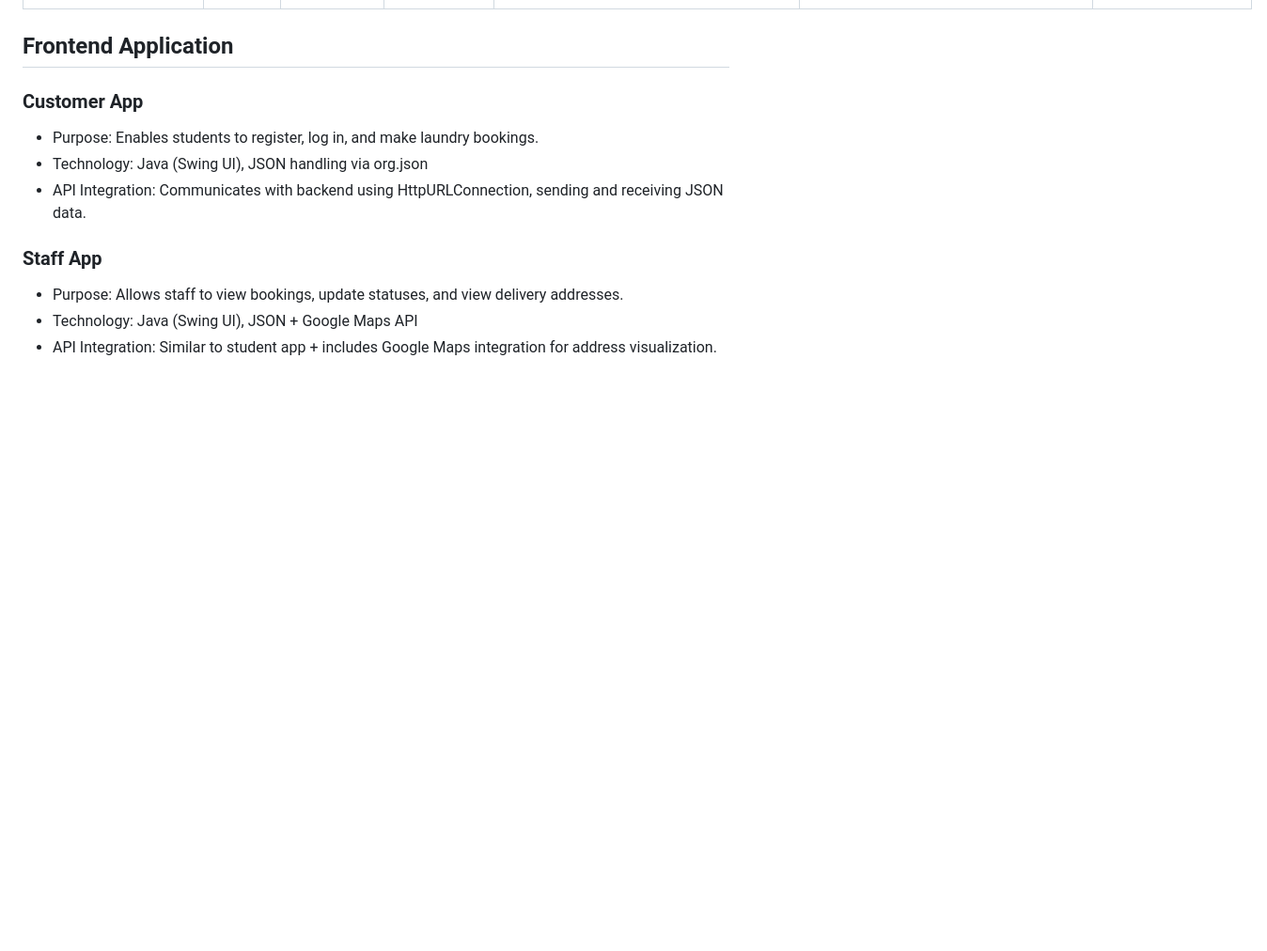
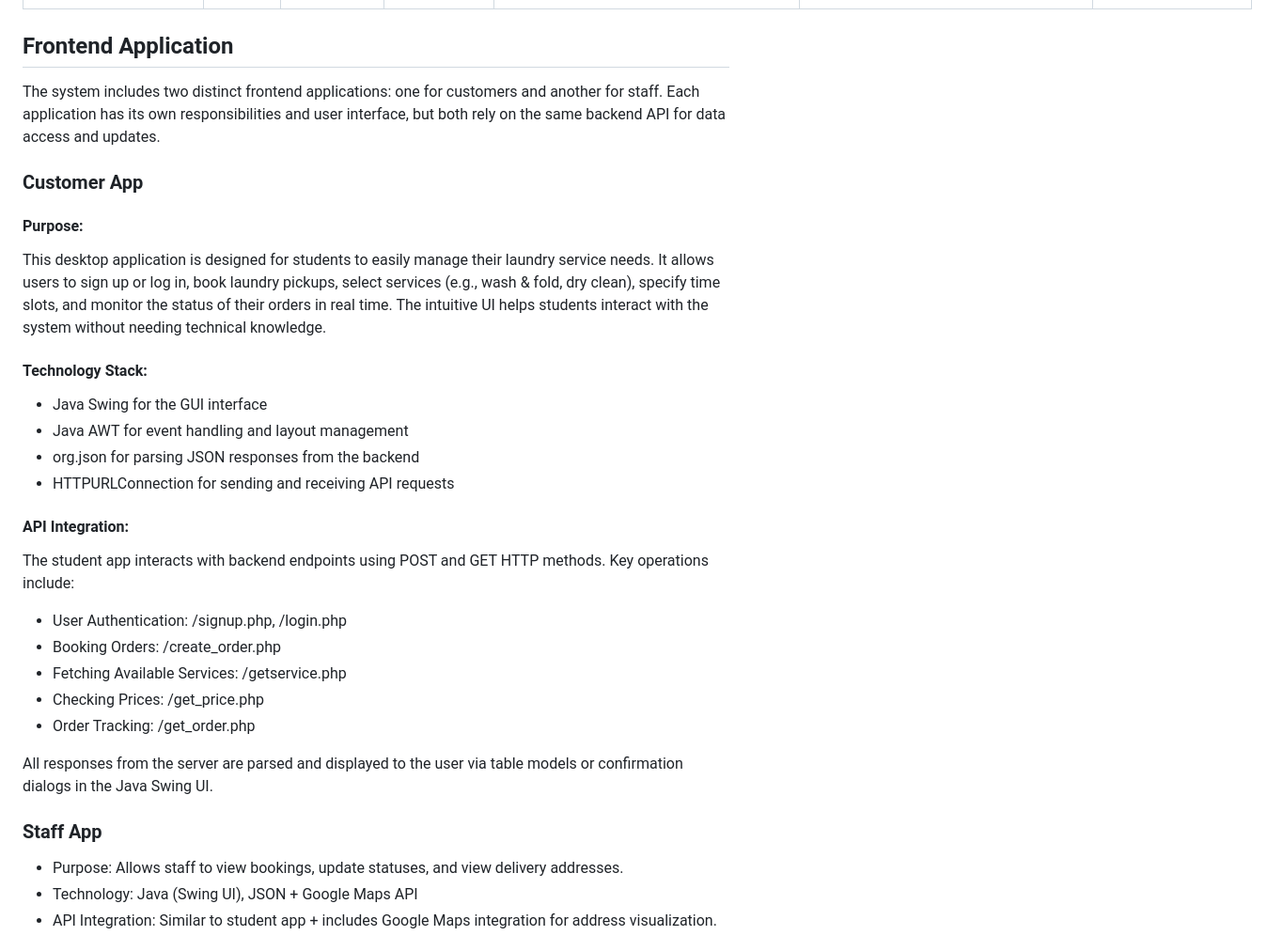
Before and after one commit to hnnrina/laundry-system-project, a Markdown page: README.md, the part around the change. Shown at 94% size. Drawn GitHub-style; blank space fills up the shorter version.

```diff
--- a/README.md
+++ b/README.md
@@ -82,10 +82,25 @@ B -->|Address Lookup| D
 | `/update_status.php`   | `PUT` (via JSON POST) | Update laundry order status                    | JSON: `id`, `status`                                                         | `{"success":true}`                                                           | `{"success":false,"message":"Missing data"}`              | No auth on who updates                      |
 
 ## Frontend Application
+The system includes two distinct frontend applications: one for customers and another for staff. Each application has its own responsibilities and user interface, but both rely on the same backend API for data access and updates.
+
 ### Customer App
-* Purpose: Enables students to register, log in, and make laundry bookings.
-* Technology: Java (Swing UI), JSON handling via org.json
-* API Integration: Communicates with backend using HttpURLConnection, sending and receiving JSON data.
+#### Purpose:
+This desktop application is designed for students to easily manage their laundry service needs. It allows users to sign up or log in, book laundry pickups, select services (e.g., wash & fold, dry clean), specify time slots, and monitor the status of their orders in real time. The intuitive UI helps students interact with the system without needing technical knowledge.
+#### Technology Stack:
+* Java Swing for the GUI interface
+* Java AWT for event handling and layout management
+* org.json for parsing JSON responses from the backend
+* HTTPURLConnection for sending and receiving API requests
+#### API Integration:
+The student app interacts with backend endpoints using POST and GET HTTP methods. Key operations include:
+* User Authentication: /signup.php, /login.php
+* Booking Orders: /create_order.php
+* Fetching Available Services: /getservice.php
+* Checking Prices: /get_price.php
+* Order Tracking: /get_order.php
+
+All responses from the server are parsed and displayed to the user via table models or confirmation dialogs in the Java Swing UI.
 
 ### Staff App
 * Purpose: Allows staff to view bookings, update statuses, and view delivery addresses.
```
